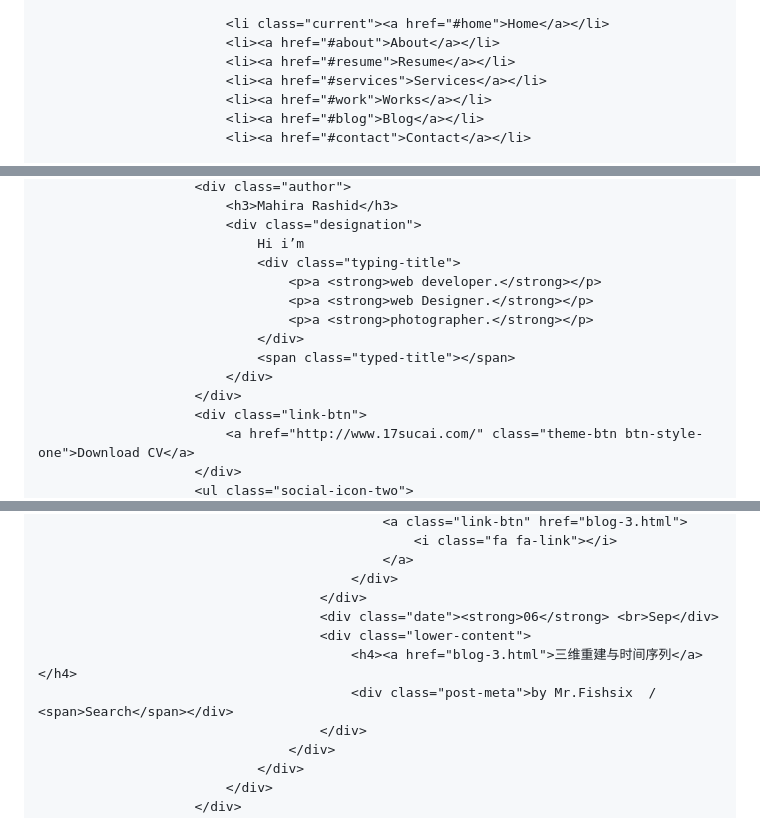
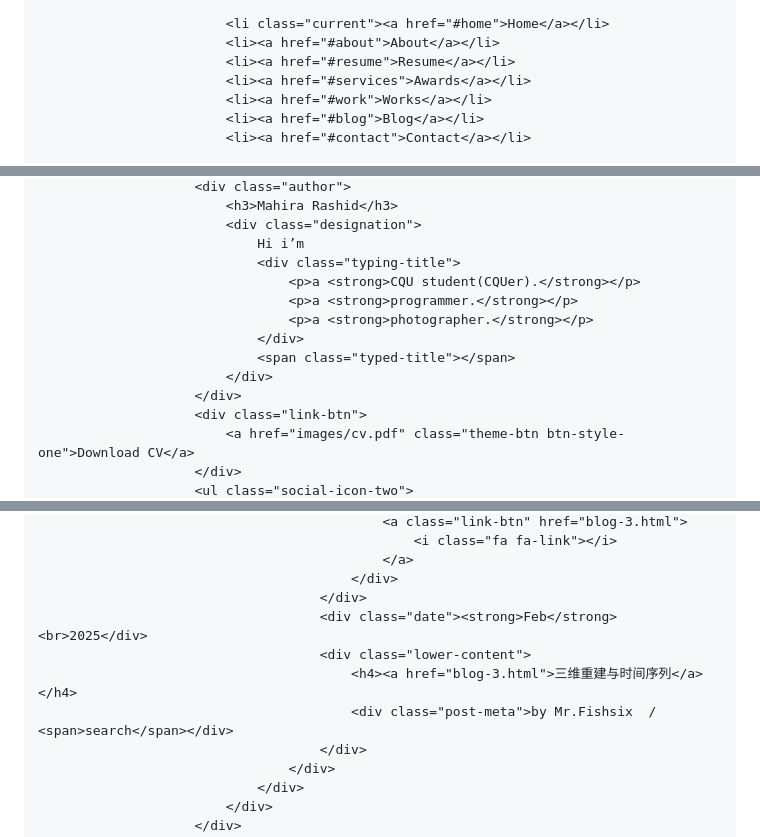
Before and after one commit to Fishsix20236356/fishsix20236356.github.io, a Markdown page: index.md, 3 parts joined by grey strips. Rendered like a GitHub page.

```diff
--- a/index.md
+++ b/index.md
@@ -56,7 +56,7 @@
                             <li class="current"><a href="#home">Home</a></li>
                             <li><a href="#about">About</a></li>
                             <li><a href="#resume">Resume</a></li>
-                            <li><a href="#services">Services</a></li>
+                            <li><a href="#services">Awards</a></li>
                             <li><a href="#work">Works</a></li>
                             <li><a href="#blog">Blog</a></li>
                             <li><a href="#contact">Contact</a></li>
@@ -81,14 +81,14 @@
                             <div class="designation">
                                 Hi i’m
                                 <div class="typing-title">
-                                    <p>a <strong>web developer.</strong></p>
-                                    <p>a <strong>web Designer.</strong></p>
+                                    <p>a <strong>CQU student(CQUer).</strong></p>
+                                    <p>a <strong>programmer.</strong></p>
                                     <p>a <strong>photographer.</strong></p>
                                 </div>
                                 <span class="typed-title"></span>
                             </div>
                         </div>
                         <div class="link-btn">
-                            <a href="http://www.17sucai.com/" class="theme-btn btn-style-one">Download CV</a>
+                            <a href="images/cv.pdf" class="theme-btn btn-style-one">Download CV</a>
                         </div>
                         <ul class="social-icon-two">
@@ -408,10 +406,10 @@
                                                 </a>
                                             </div>
                                         </div>
-                                        <div class="date"><strong>06</strong> <br>Sep</div>
+                                        <div class="date"><strong>Feb</strong> <br>2025</div>
                                         <div class="lower-content">
                                             <h4><a href="blog-3.html">三维重建与时间序列</a></h4>
-                                            <div class="post-meta">by Mr.Fishsix  /  <span>Search</span></div>
+                                            <div class="post-meta">by Mr.Fishsix  /  <span>search</span></div>
                                         </div>
                                     </div>
                                 </div>
```
Also changed, not shown: other parts of index.md (+7 -9 lines).
